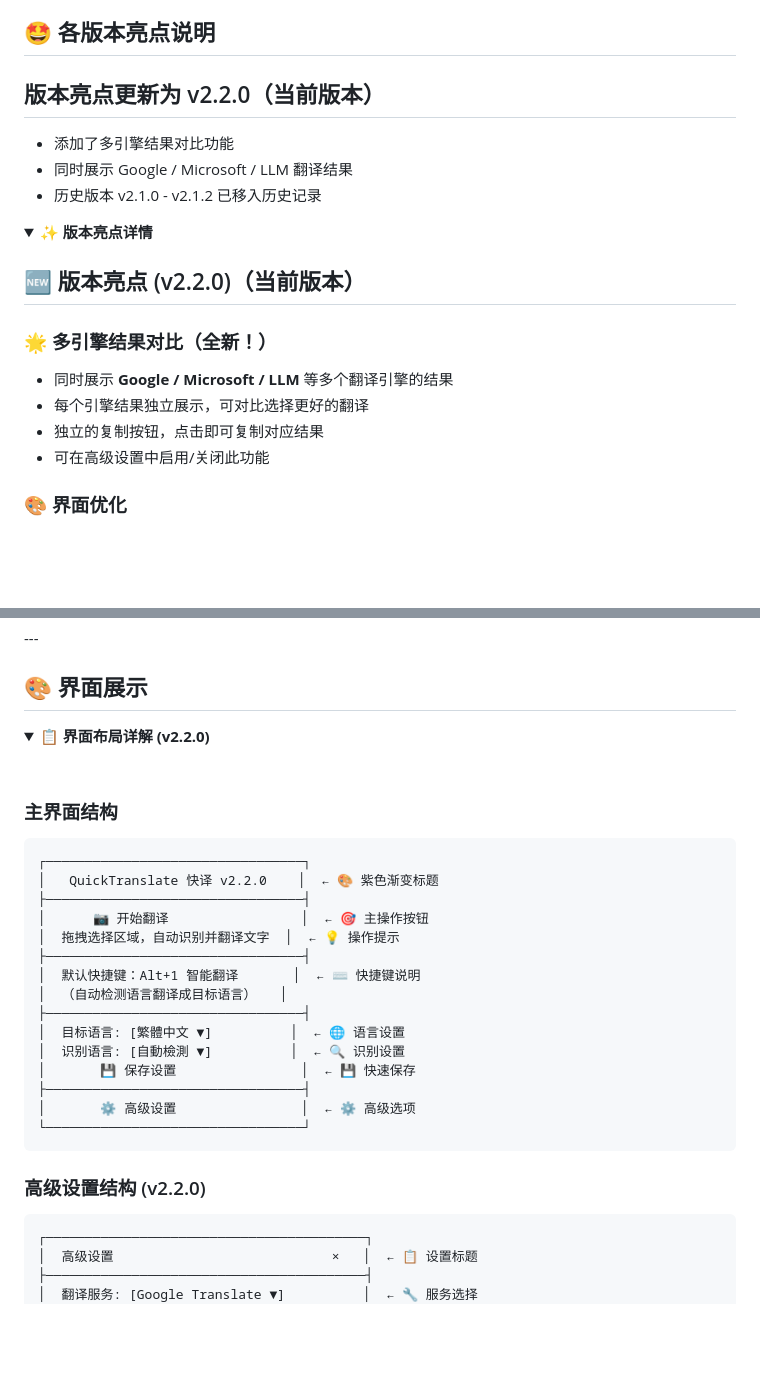
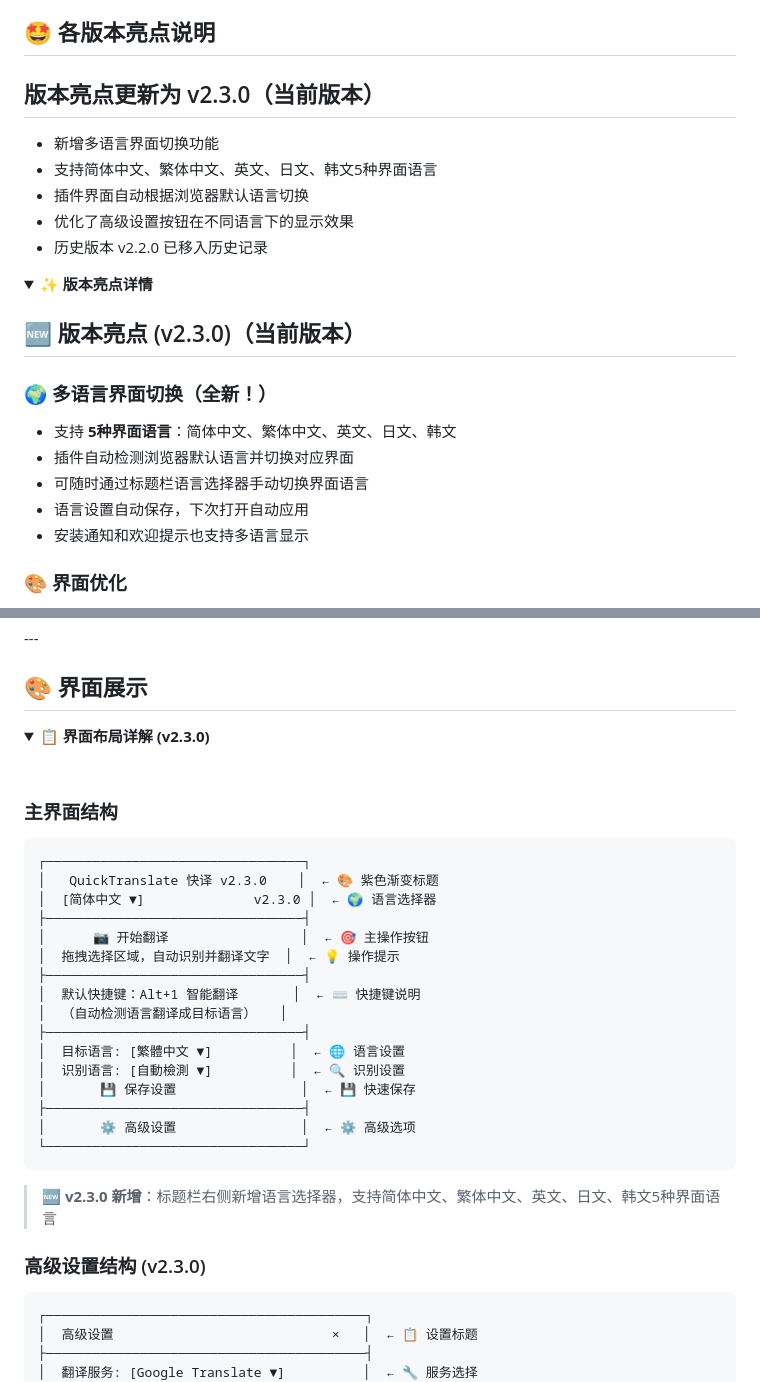
Before and after one commit to kany2000/4utrans, a Markdown page: README.md, 2 parts joined by grey strips. Rendered like a GitHub page; folded sections open; blank space fills up the shorter version.

Commit message:
chore: 更新项目文档和图标说明
Co-Authored-By: Claude Opus 4.7 <noreply@anthropic.com>

````diff
--- a/README.md
+++ b/README.md
@@ -62,22 +64,25 @@
 
 ## 🤩 **各版本亮点说明**
 
-## 版本亮点更新为 v2.2.0（当前版本）
-- 添加了多引擎结果对比功能
-- 同时展示 Google / Microsoft / LLM 翻译结果
-- 历史版本 v2.1.0 - v2.1.2 已移入历史记录
+## 版本亮点更新为 v2.3.0（当前版本）
+- 新增多语言界面切换功能
+- 支持简体中文、繁体中文、英文、日文、韩文5种界面语言
+- 插件界面自动根据浏览器默认语言切换
+- 优化了高级设置按钮在不同语言下的显示效果
+- 历史版本 v2.2.0 已移入历史记录
 
 <details>
 
  <summary>✨ <strong>版本亮点详情</strong></summary>
 
-## 🆕 版本亮点 (v2.2.0)（当前版本）
+## 🆕 版本亮点 (v2.3.0)（当前版本）
 
-### 🌟 **多引擎结果对比（全新！）**
-- 同时展示 **Google / Microsoft / LLM** 等多个翻译引擎的结果
-- 每个引擎结果独立展示，可对比选择更好的翻译
-- 独立的复制按钮，点击即可复制对应结果
-- 可在高级设置中启用/关闭此功能
+### 🌍 **多语言界面切换（全新！）**
+- 支持 **5种界面语言**：简体中文、繁体中文、英文、日文、韩文
+- 插件自动检测浏览器默认语言并切换对应界面
+- 可随时通过标题栏语言选择器手动切换界面语言
+- 语言设置自动保存，下次打开自动应用
+- 安装通知和欢迎提示也支持多语言显示
 
 ### 🎨 **界面优化**
 - Google 翻译（蓝色标签）、Microsoft（青色）
@@ -307,7 +312,7 @@ git clone https://github.com/kany2000/QuickTranslate.git && open -a "Google Chro
 ## 🎨 界面展示
 
 <details>
-<summary>📋 <strong>界面布局详解 (v2.2.0)</strong></summary>
+<summary>📋 <strong>界面布局详解 (v2.3.0)</strong></summary>
 
 <br>
 
@@ -315,7 +320,8 @@ git clone https://github.com/kany2000/QuickTranslate.git && open -a "Google Chro
 
 ```
 ┌─────────────────────────────────┐
-│   QuickTranslate 快译 v2.2.0    │  ← 🎨 紫色渐变标题
+│   QuickTranslate 快译 v2.3.0    │  ← 🎨 紫色渐变标题
+│  [简体中文 ▼]              v2.3.0 │  ← 🌍 语言选择器
 ├─────────────────────────────────┤
 │      📷 开始翻译                 │  ← 🎯 主操作按钮
 │  拖拽选择区域，自动识别并翻译文字  │  ← 💡 操作提示
@@ -331,7 +337,9 @@ git clone https://github.com/kany2000/QuickTranslate.git && open -a "Google Chro
 └─────────────────────────────────┘
 ```
 
-### 高级设置结构 (v2.2.0)
+> 🆕 **v2.3.0 新增**：标题栏右侧新增语言选择器，支持简体中文、繁体中文、英文、日文、韩文5种界面语言
+
+### 高级设置结构 (v2.3.0)
 
 ```
 ┌─────────────────────────────────────────┐
````
Also changed, not shown: other parts of README.md (+4 -2 lines).
